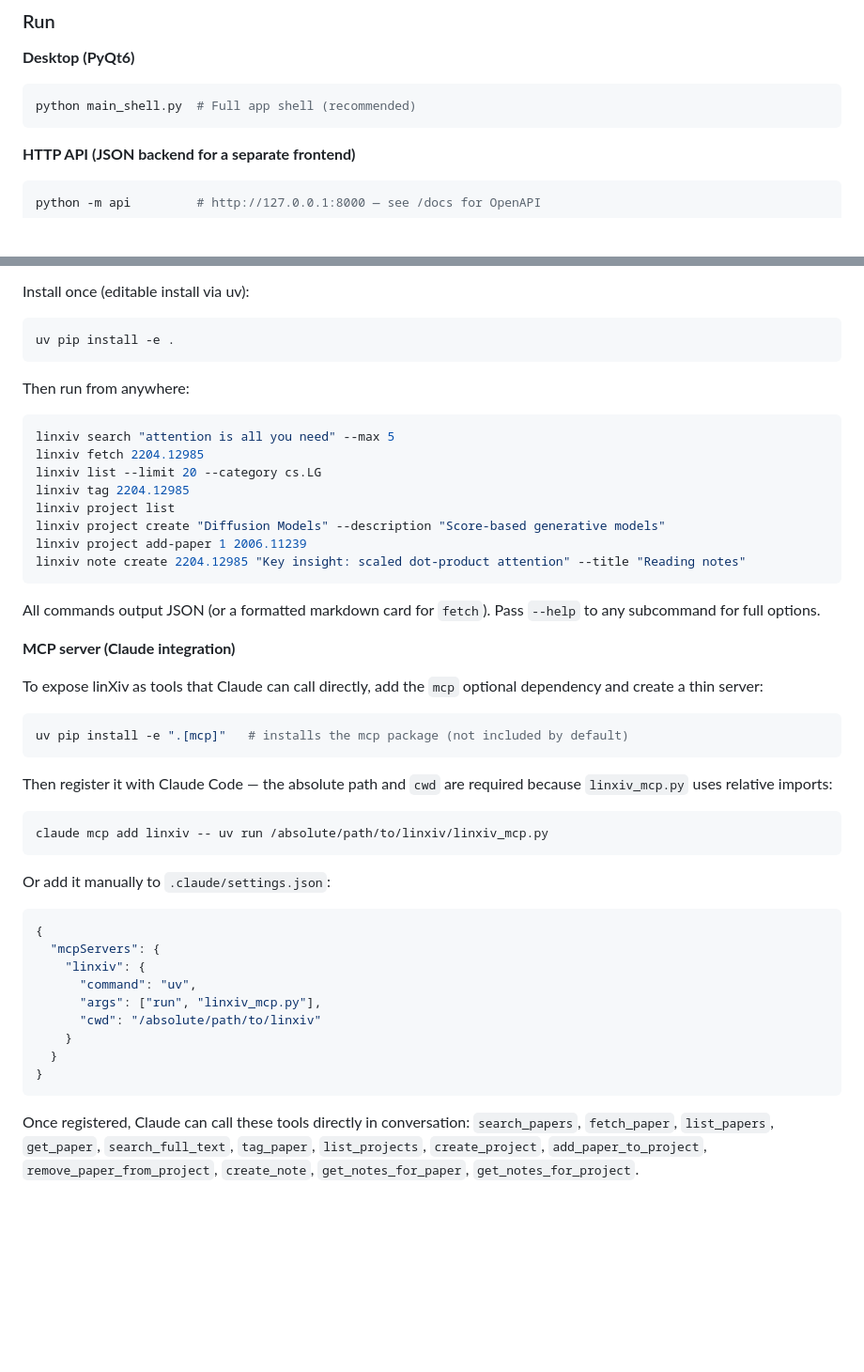
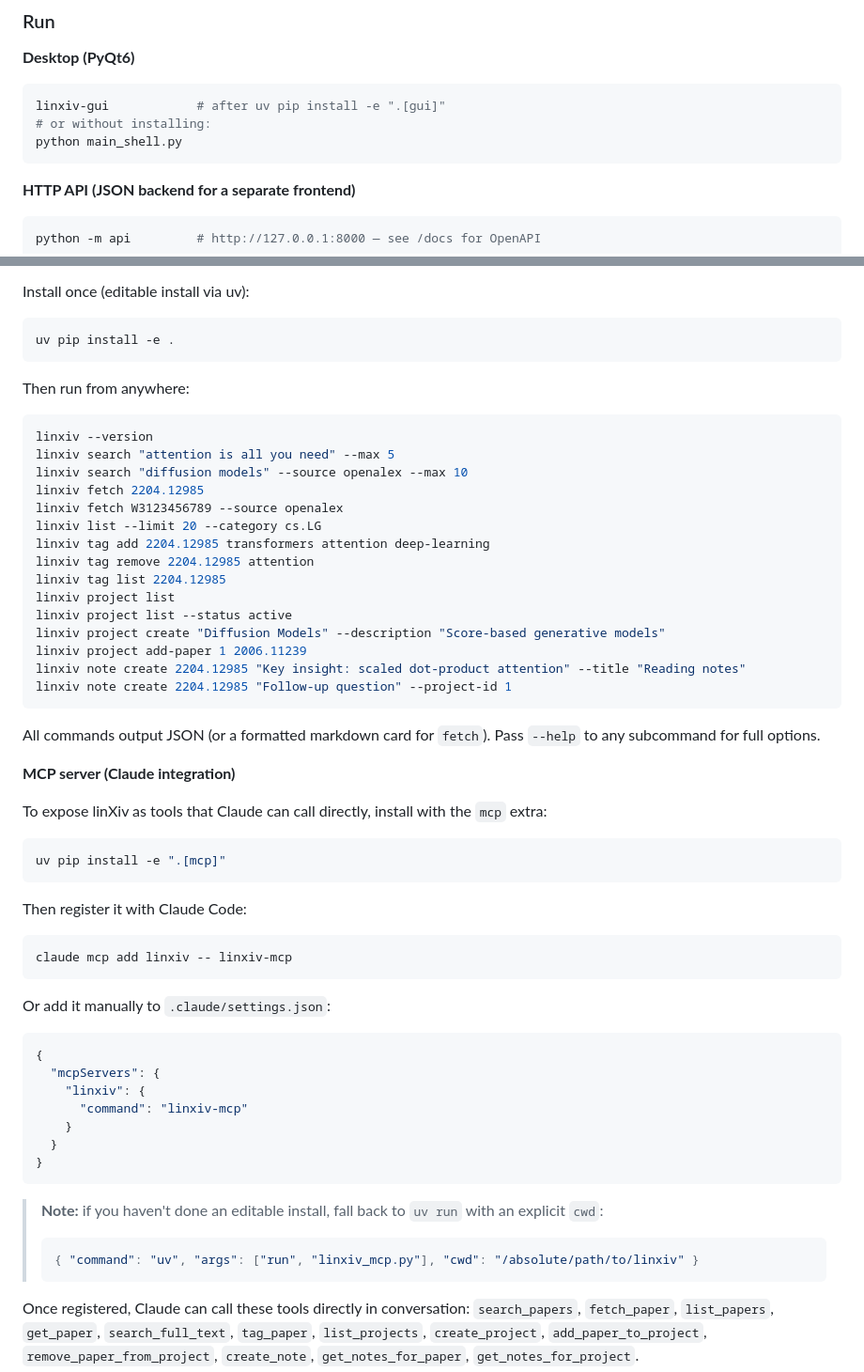
Before and after one commit to jakeuribe/linXiv, a Markdown page: README.md, 2 parts joined by grey strips. Shown at 94% size. Drawn GitHub-style; blank space fills up the shorter version.

Commit message:
update README with current CLI usage and entry points
Assisted-by: claude-sonnet-4-6 <noreply@anthropic.com>

````diff
--- a/README.md
+++ b/README.md
@@ -101,7 +101,9 @@ GENAI_API_KEY_TAG_GEN=your_google_gemini_api_key
 **Desktop (PyQt6)**
 
 ```bash
-python main_shell.py  # Full app shell (recommended)
+linxiv-gui            # after uv pip install -e ".[gui]"
+# or without installing:
+python main_shell.py
 ```
 
 **HTTP API (JSON backend for a separate frontend)**
@@ -123,30 +125,37 @@ uv pip install -e .
 Then run from anywhere:
 
 ```bash
+linxiv --version
 linxiv search "attention is all you need" --max 5
+linxiv search "diffusion models" --source openalex --max 10
 linxiv fetch 2204.12985
+linxiv fetch W3123456789 --source openalex
 linxiv list --limit 20 --category cs.LG
-linxiv tag 2204.12985
+linxiv tag add 2204.12985 transformers attention deep-learning
+linxiv tag remove 2204.12985 attention
+linxiv tag list 2204.12985
 linxiv project list
+linxiv project list --status active
 linxiv project create "Diffusion Models" --description "Score-based generative models"
 linxiv project add-paper 1 2006.11239
 linxiv note create 2204.12985 "Key insight: scaled dot-product attention" --title "Reading notes"
+linxiv note create 2204.12985 "Follow-up question" --project-id 1
 ```
 
 All commands output JSON (or a formatted markdown card for `fetch`). Pass `--help` to any subcommand for full options.
 
 **MCP server (Claude integration)**
 
-To expose linXiv as tools that Claude can call directly, add the `mcp` optional dependency and create a thin server:
+To expose linXiv as tools that Claude can call directly, install with the `mcp` extra:
 
 ```bash
-uv pip install -e ".[mcp]"   # installs the mcp package (not included by default)
+uv pip install -e ".[mcp]"
 ```
 
-Then register it with Claude Code — the absolute path and `cwd` are required because `linxiv_mcp.py` uses relative imports:
+Then register it with Claude Code:
 
 ```bash
-claude mcp add linxiv -- uv run /absolute/path/to/linxiv/linxiv_mcp.py
+claude mcp add linxiv -- linxiv-mcp
 ```
 
 Or add it manually to `.claude/settings.json`:
@@ -155,13 +164,16 @@ Or add it manually to `.claude/settings.json`:
 {
   "mcpServers": {
     "linxiv": {
-      "command": "uv",
-      "args": ["run", "linxiv_mcp.py"],
-      "cwd": "/absolute/path/to/linxiv"
+      "command": "linxiv-mcp"
     }
   }
 }
 ```
+
+> **Note:** if you haven't done an editable install, fall back to `uv run` with an explicit `cwd`:
+> ```json
+> { "command": "uv", "args": ["run", "linxiv_mcp.py"], "cwd": "/absolute/path/to/linxiv" }
+> ```
 
 Once registered, Claude can call these tools directly in conversation: `search_papers`, `fetch_paper`, `list_papers`, `get_paper`, `search_full_text`, `tag_paper`, `list_projects`, `create_project`, `add_paper_to_project`, `remove_paper_from_project`, `create_note`, `get_notes_for_paper`, `get_notes_for_project`.
 
````
